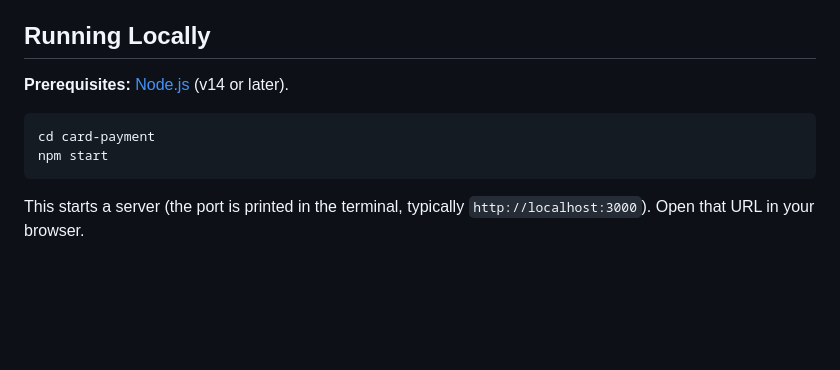
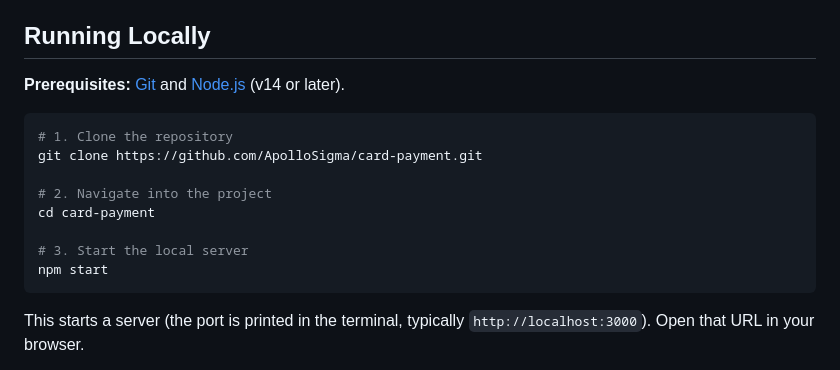
Before and after one commit to christiangubana/card-payment, a Markdown page: README.md, the part around the change. Rendered like a GitHub page; blank space fills up the shorter version.

Commit message:
Updated the README now includes the git clone step before cd and npm start.

````diff
--- a/README.md
+++ b/README.md
@@ -40,10 +40,16 @@ A mocked card payment page demonstrating the separation between a main payment p
 
 ## Running Locally
 
-**Prerequisites:** [Node.js](https://nodejs.org/) (v14 or later).
+**Prerequisites:** [Git](https://git-scm.com/) and [Node.js](https://nodejs.org/) (v14 or later).
 
 ```bash
+# 1. Clone the repository
+git clone https://github.com/ApolloSigma/card-payment.git
+
+# 2. Navigate into the project
 cd card-payment
+
+# 3. Start the local server
 npm start
 ```
 
````
